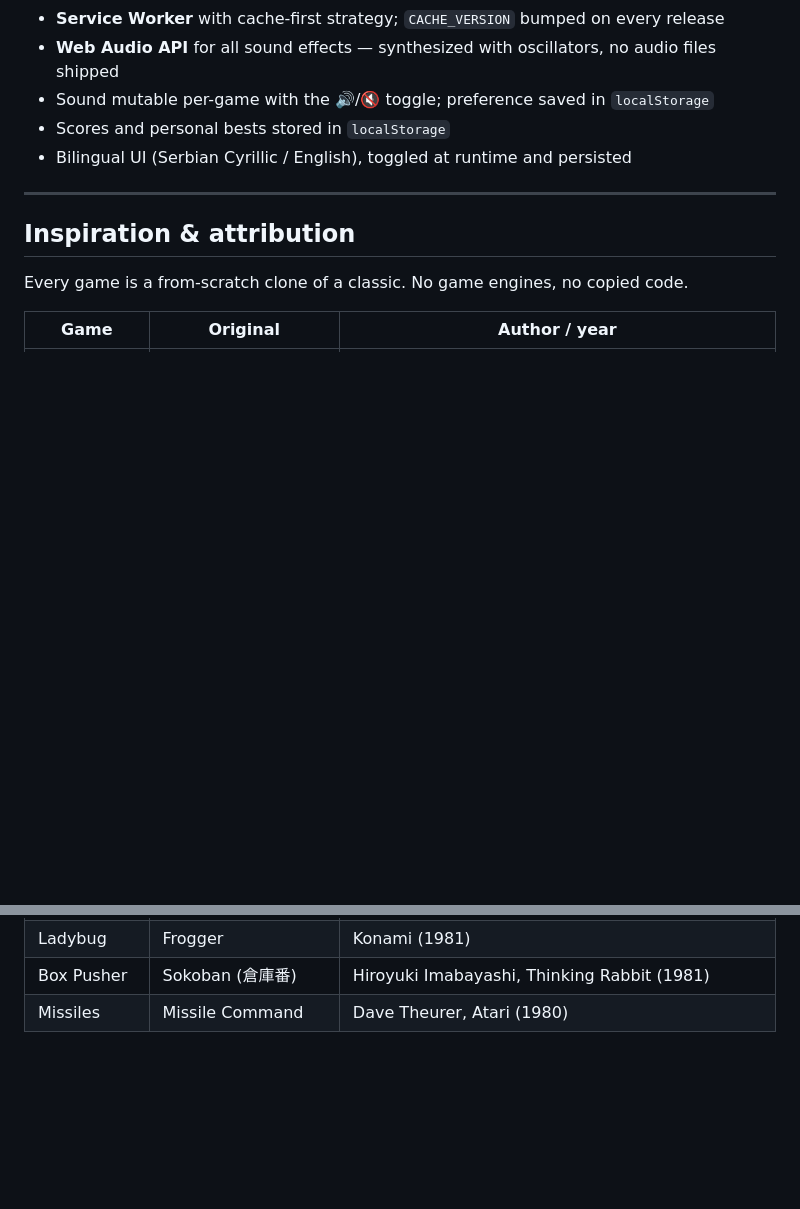
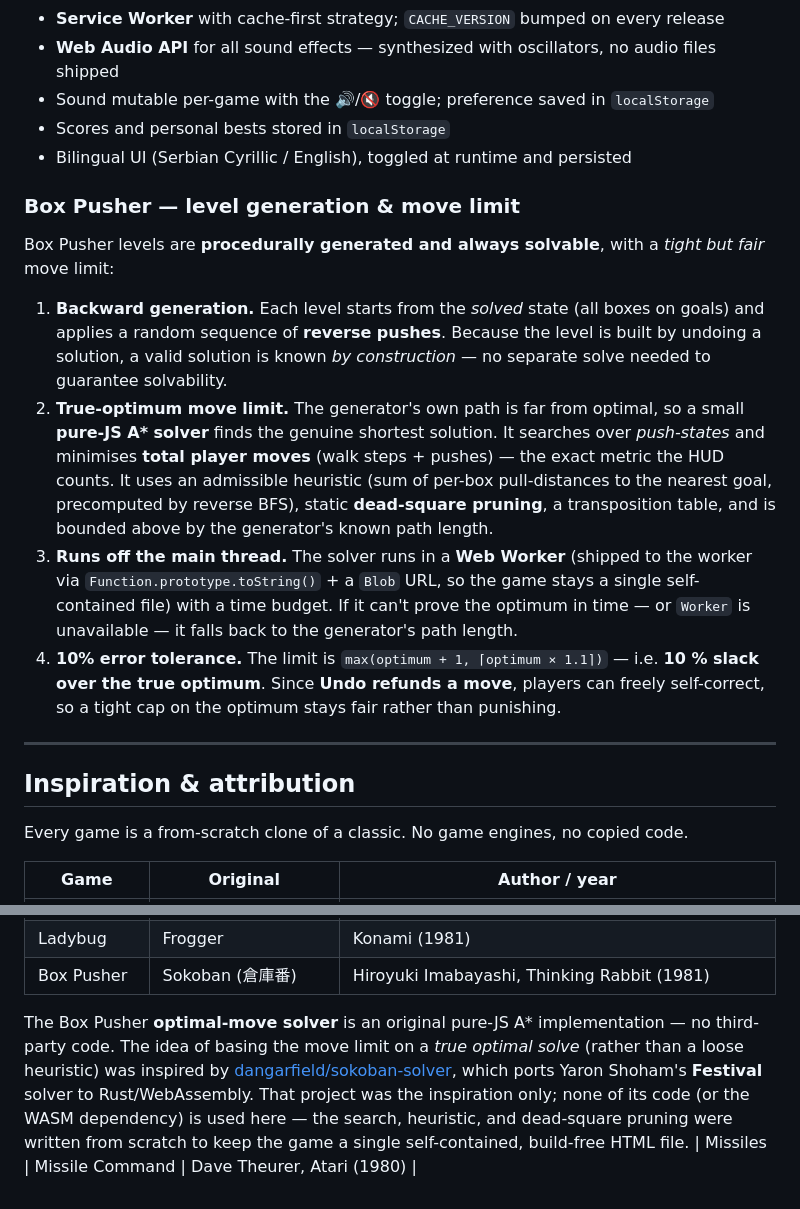
Before and after one commit to acosonic/toiletgames, a Markdown page: README.md, 2 parts joined by grey strips. GitHub-like rendering; blank space fills up the shorter version.

Commit message:
README: document Box Pusher level generation, optimal-move solver & 10% limit
Add a "level generation & move limit" section under Tech (backward
generation, pure-JS A* over push-states, Web Worker, 10% tolerance over the
true optimum) and an attribution note: the solver is original, only inspired
by dangarfield/sokoban-solver — none of its code or the Festival/WASM
dependency is used.

Co-Authored-By: Claude Opus 4.8 (1M context) <noreply@anthropic.com>

```diff
--- a/README.md
+++ b/README.md
@@ -66,6 +66,15 @@ Open the link in **Chrome** (Android) or **Safari** (iOS) and tap the install ba
 - Scores and personal bests stored in `localStorage`
 - Bilingual UI (Serbian Cyrillic / English), toggled at runtime and persisted
 
+### Box Pusher — level generation & move limit
+
+Box Pusher levels are **procedurally generated and always solvable**, with a *tight but fair* move limit:
+
+1. **Backward generation.** Each level starts from the *solved* state (all boxes on goals) and applies a random sequence of **reverse pushes**. Because the level is built by undoing a solution, a valid solution is known *by construction* — no separate solve needed to guarantee solvability.
+2. **True-optimum move limit.** The generator's own path is far from optimal, so a small **pure-JS A\* solver** finds the genuine shortest solution. It searches over *push-states* and minimises **total player moves** (walk steps + pushes) — the exact metric the HUD counts. It uses an admissible heuristic (sum of per-box pull-distances to the nearest goal, precomputed by reverse BFS), static **dead-square pruning**, a transposition table, and is bounded above by the generator's known path length.
+3. **Runs off the main thread.** The solver runs in a **Web Worker** (shipped to the worker via `Function.prototype.toString()` + a `Blob` URL, so the game stays a single self-contained file) with a time budget. If it can't prove the optimum in time — or `Worker` is unavailable — it falls back to the generator's path length.
+4. **10% error tolerance.** The limit is `max(optimum + 1, ⌈optimum × 1.1⌉)` — i.e. **10 % slack over the true optimum**. Since **Undo refunds a move**, players can freely self-correct, so a tight cap on the optimum stays fair rather than punishing.
+
 ---
 
 ## Inspiration & attribution
@@ -91,4 +100,6 @@ Every game is a from-scratch clone of a classic. No game engines, no copied code
 | Brick Bash | Breakout | Atari (1976); Nolan Bushnell, with hardware by Steve Wozniak |
 | Ladybug | Frogger | Konami (1981) |
 | Box Pusher | Sokoban (倉庫番) | Hiroyuki Imabayashi, Thinking Rabbit (1981) |
+
+The Box Pusher **optimal-move solver** is an original pure-JS A\* implementation — no third-party code. The idea of basing the move limit on a *true optimal solve* (rather than a loose heuristic) was inspired by [dangarfield/sokoban-solver](https://github.com/dangarfield/sokoban-solver), which ports Yaron Shoham's **Festival** solver to Rust/WebAssembly. That project was the inspiration only; none of its code (or the WASM dependency) is used here — the search, heuristic, and dead-square pruning were written from scratch to keep the game a single self-contained, build-free HTML file.
 | Missiles | Missile Command | Dave Theurer, Atari (1980) |
```
